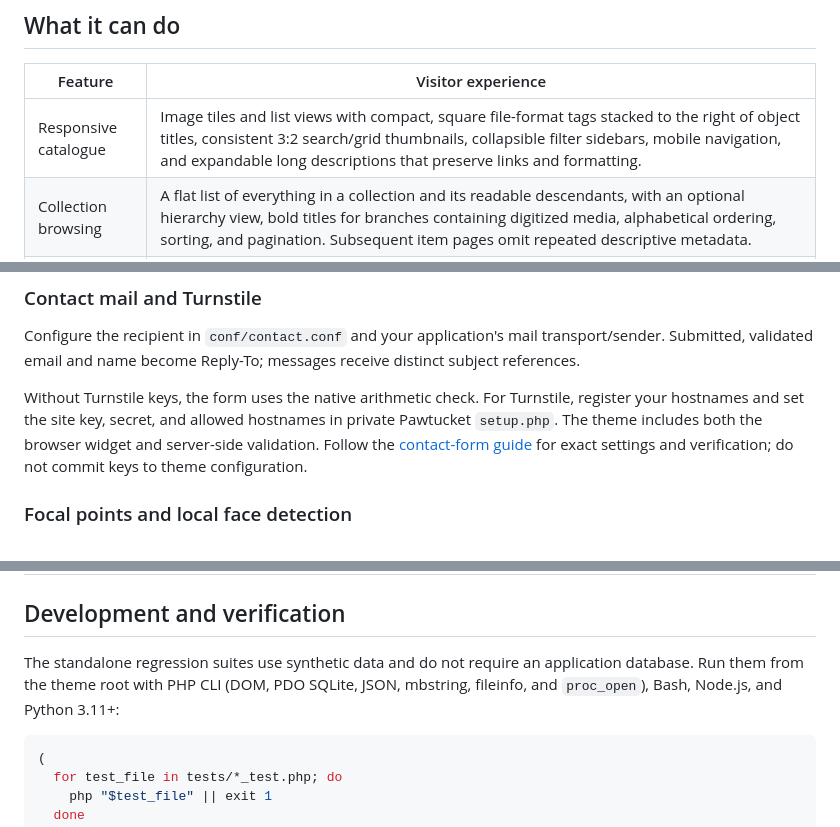
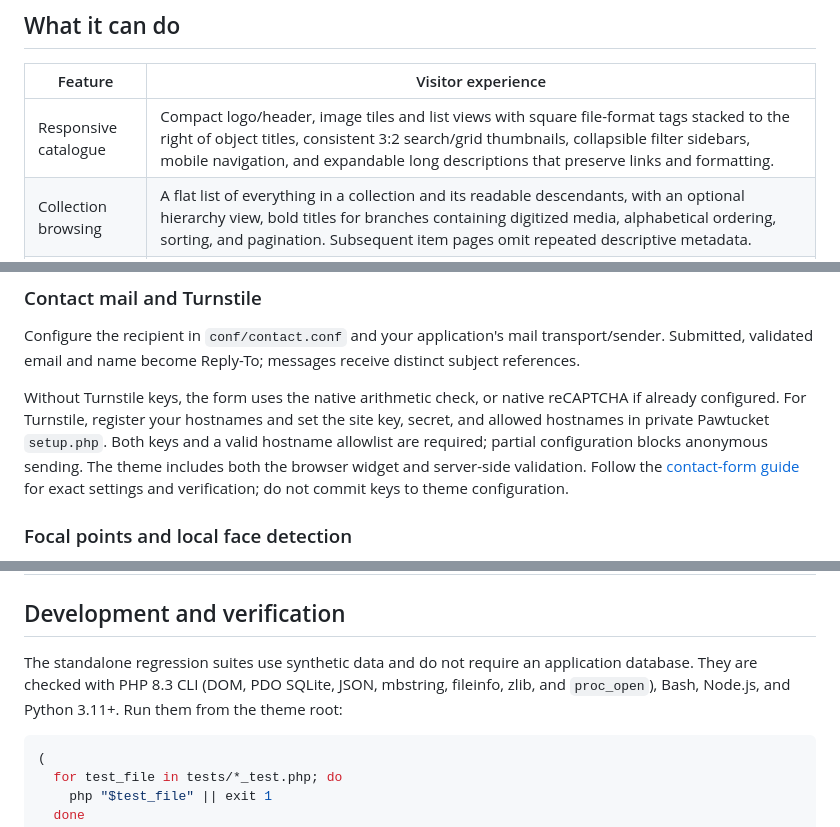
Before and after one commit to tadl/tadl-pawtucket2-theme, a Markdown page: README.md, 3 parts joined by grey strips. Rendered like a GitHub page.

````diff
--- a/README.md
+++ b/README.md
@@ -8,7 +8,7 @@ This repository contains the complete `tadl` theme. Install it in an existing Pa
 
 | Feature | Visitor experience |
 | --- | --- |
-| Responsive catalogue | Image tiles and list views with compact, square file-format tags stacked to the right of object titles, consistent 3:2 search/grid thumbnails, collapsible filter sidebars, mobile navigation, and expandable long descriptions that preserve links and formatting. |
+| Responsive catalogue | Compact logo/header, image tiles and list views with square file-format tags stacked to the right of object titles, consistent 3:2 search/grid thumbnails, collapsible filter sidebars, mobile navigation, and expandable long descriptions that preserve links and formatting. |
 | Collection browsing | A flat list of everything in a collection and its readable descendants, with an optional hierarchy view, bold titles for branches containing digitized media, alphabetical ordering, sorting, and pagination. Subsequent item pages omit repeated descriptive metadata. |
 | Featured galleries | Large, uncropped photos beside object metadata, with Previous/Next controls, a thumbnail strip, and media-viewer/download actions beneath the photo. The layout stacks on phones. |
 | Connected records | Browse people, organizations, families, places, and events. Place results include descendant places; family results include objects linked to directly related people and organizations. |
@@ -125,7 +144,7 @@ Gallery photos use the selected representation's existing `large` image derivati
 
 Configure the recipient in `conf/contact.conf` and your application's mail transport/sender. Submitted, validated email and name become Reply-To; messages receive distinct subject references.
 
-Without Turnstile keys, the form uses the native arithmetic check. For Turnstile, register your hostnames and set the site key, secret, and allowed hostnames in private Pawtucket `setup.php`. The theme includes both the browser widget and server-side validation. Follow the [contact-form guide](docs/CONTACT_FORM.md) for exact settings and verification; do not commit keys to theme configuration.
+Without Turnstile keys, the form uses the native arithmetic check, or native reCAPTCHA if already configured. For Turnstile, register your hostnames and set the site key, secret, and allowed hostnames in private Pawtucket `setup.php`. Both keys and a valid hostname allowlist are required; partial configuration blocks anonymous sending. The theme includes both the browser widget and server-side validation. Follow the [contact-form guide](docs/CONTACT_FORM.md) for exact settings and verification; do not commit keys to theme configuration.
 
 ### Focal points and local face detection
 
@@ -199,7 +221,7 @@ The supplied `support/deploy-theme.sh` is an rsync helper for the `/var/www/pawt
 
 ## Development and verification
 
-The standalone regression suites use synthetic data and do not require an application database. Run them from the theme root with PHP CLI (DOM, PDO SQLite, JSON, mbstring, fileinfo, and `proc_open`), Bash, Node.js, and Python 3.11+:
+The standalone regression suites use synthetic data and do not require an application database. They are checked with PHP 8.3 CLI (DOM, PDO SQLite, JSON, mbstring, fileinfo, zlib, and `proc_open`), Bash, Node.js, and Python 3.11+. Run them from the theme root:
 
 ```sh
 (
````
Also changed, not shown: other parts of README.md (+29 -7 lines).
